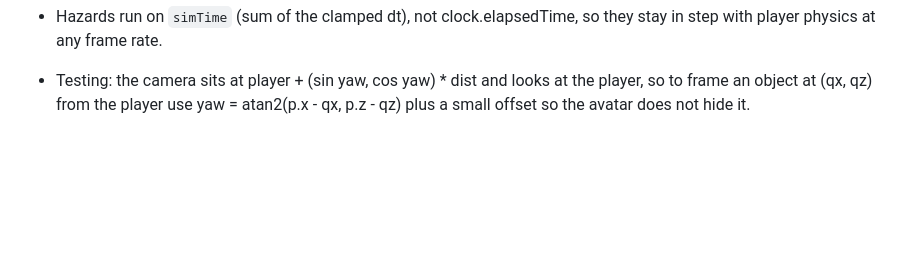
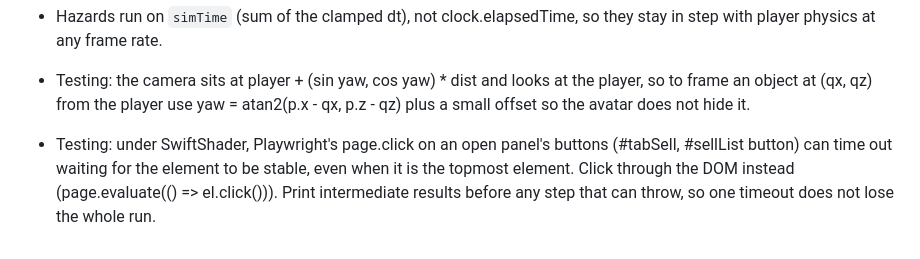
Before and after one commit to OROX247/OROX, a Markdown page: LESSONS.md, the part around the change. Rendered like a GitHub page; blank space fills up the shorter version.

Commit message:
Lessons: Playwright click timeouts under SwiftShader, use DOM click
Co-Authored-By: Claude Opus 5.5 <noreply@anthropic.com>
Claude-Session: https://claude.ai/code/session_01Mc6Q4rPVHSxVEB53py91B9

```diff
--- a/LESSONS.md
+++ b/LESSONS.md
@@ -30,3 +30,4 @@
 - CSS `display:grid` on an id beats the `hidden` attribute. Anything toggled with `el.hidden` needs an explicit `[hidden]{display:none}` rule.
 - Hazards run on `simTime` (sum of the clamped dt), not clock.elapsedTime, so they stay in step with player physics at any frame rate.
 - Testing: the camera sits at player + (sin yaw, cos yaw) * dist and looks at the player, so to frame an object at (qx, qz) from the player use yaw = atan2(p.x - qx, p.z - qz) plus a small offset so the avatar does not hide it.
+- Testing: under SwiftShader, Playwright's page.click on an open panel's buttons (#tabSell, #sellList button) can time out waiting for the element to be stable, even when it is the topmost element. Click through the DOM instead (page.evaluate(() => el.click())). Print intermediate results before any step that can throw, so one timeout does not lose the whole run.
```
